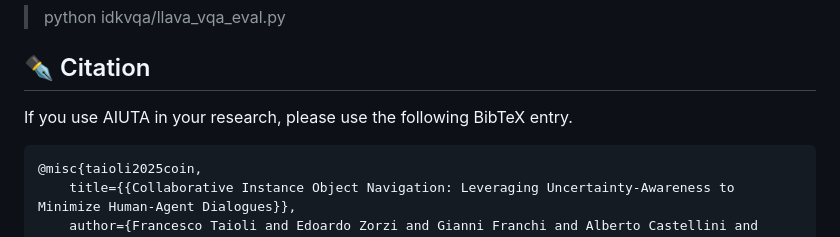
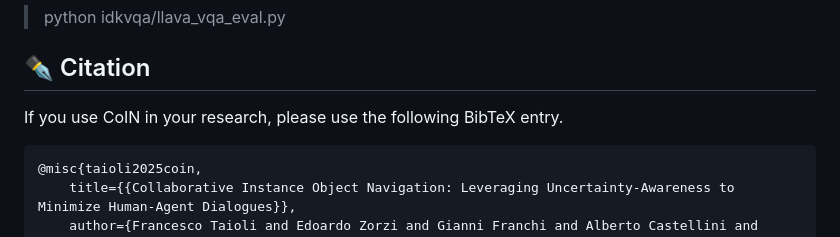
Before and after one commit to intelligolabs/CoIN, a Markdown page: README.md, the part around the change. GitHub-like rendering.

Commit message:
Small fix in the readme

````diff
--- a/README.md
+++ b/README.md
@@ -89,7 +89,7 @@ This will run llava on the IDKVQA dataset and generate all the answers (containe
 
 ## :black_nib: Citation
 
-If you use AIUTA in your research, please use the following BibTeX entry.
+If you use CoIN in your research, please use the following BibTeX entry.
 
 ```
 @misc{taioli2025coin,
````
